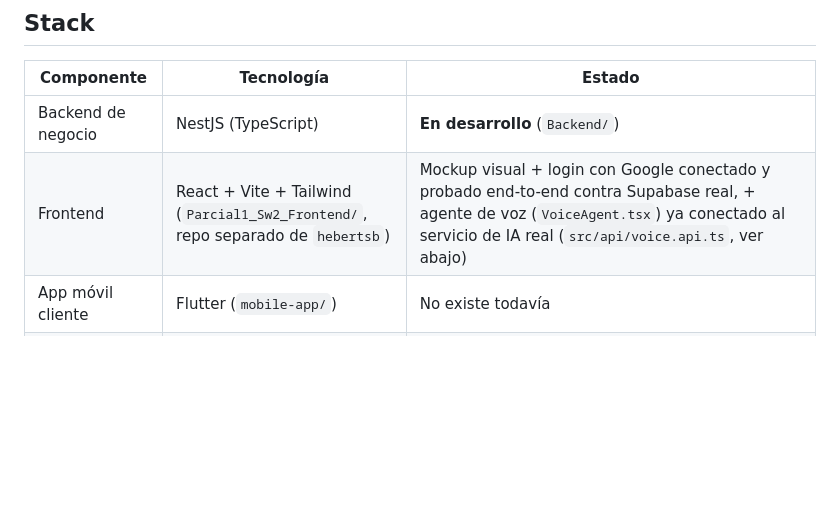
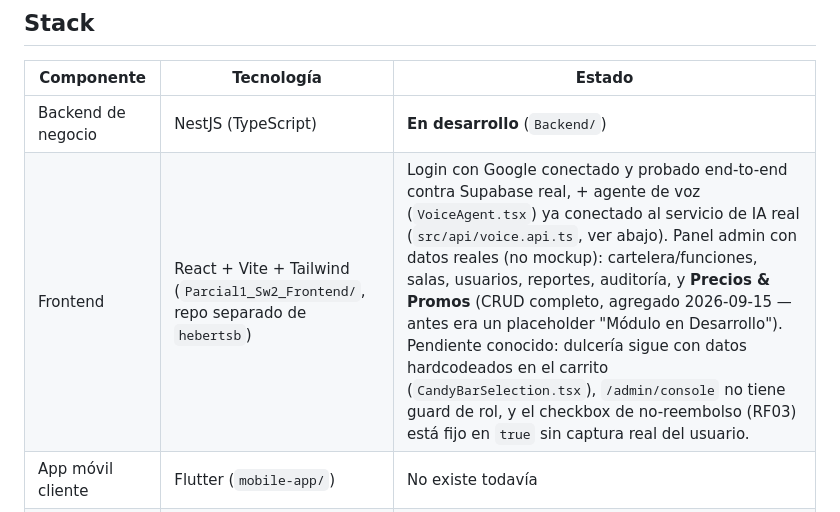
Before and after one commit to larzekao9/BackendParcial1, a Markdown page: AGENTS.md, the part around the change. Rendered like a GitHub page; blank space fills up the shorter version.

Commit message:
Actualizo AGENTS.md: panel admin agrega Precios & Promos con datos reales Documenta que el frontend ya no muestra Módulo en Desarrollo  en Precios & Promos (CRUD completo + asociar promoción a función), y deja anotados los pendientes conocidos del panel admin para el resto del equipo

```diff
--- a/AGENTS.md
+++ b/AGENTS.md
@@ -19,7 +19,7 @@ detectada. Segundo parcial — Ingeniería de Software 2.
 | Componente | Tecnología | Estado |
 |---|---|---|
 | Backend de negocio | NestJS (TypeScript) | **En desarrollo** (`Backend/`) |
-| Frontend | React + Vite + Tailwind (`Parcial1_Sw2_Frontend/`, repo separado de `hebertsb`) | Mockup visual + login con Google conectado y probado end-to-end contra Supabase real, + agente de voz (`VoiceAgent.tsx`) ya conectado al servicio de IA real (`src/api/voice.api.ts`, ver abajo) |
+| Frontend | React + Vite + Tailwind (`Parcial1_Sw2_Frontend/`, repo separado de `hebertsb`) | Login con Google conectado y probado end-to-end contra Supabase real, + agente de voz (`VoiceAgent.tsx`) ya conectado al servicio de IA real (`src/api/voice.api.ts`, ver abajo). Panel admin con datos reales (no mockup): cartelera/funciones, salas, usuarios, reportes, auditoría, y **Precios & Promos** (CRUD completo, agregado 2026-09-15 — antes era un placeholder "Módulo en Desarrollo"). Pendiente conocido: dulcería sigue con datos hardcodeados en el carrito (`CandyBarSelection.tsx`), `/admin/console` no tiene guard de rol, y el checkbox de no-reembolso (RF03) está fijo en `true` sin captura real del usuario. |
 | App móvil cliente | Flutter (`mobile-app/`) | No existe todavía |
 | Servicio de IA (voz/NLU) | FastAPI, repo propio `Backend_IA/agent_cine` (a cargo de Elías + el dev del frontend) | En desarrollo — el frontend ya le habla directo (`POST /voice-chat`), fuera del NestJS. `ia-gateway` (ver abajo) ya existe del lado del backend para recibir acciones confirmadas; falta que el orquestador de `agent_cine` lo invoque (`gateway_client.py`, todavía no existe) — hasta entonces, ninguna mutación real llega a la base por esta vía. |
 | Base de datos | PostgreSQL vía Supabase | Esquema en `base_datos_cine_ia_completa.sql` |
```
